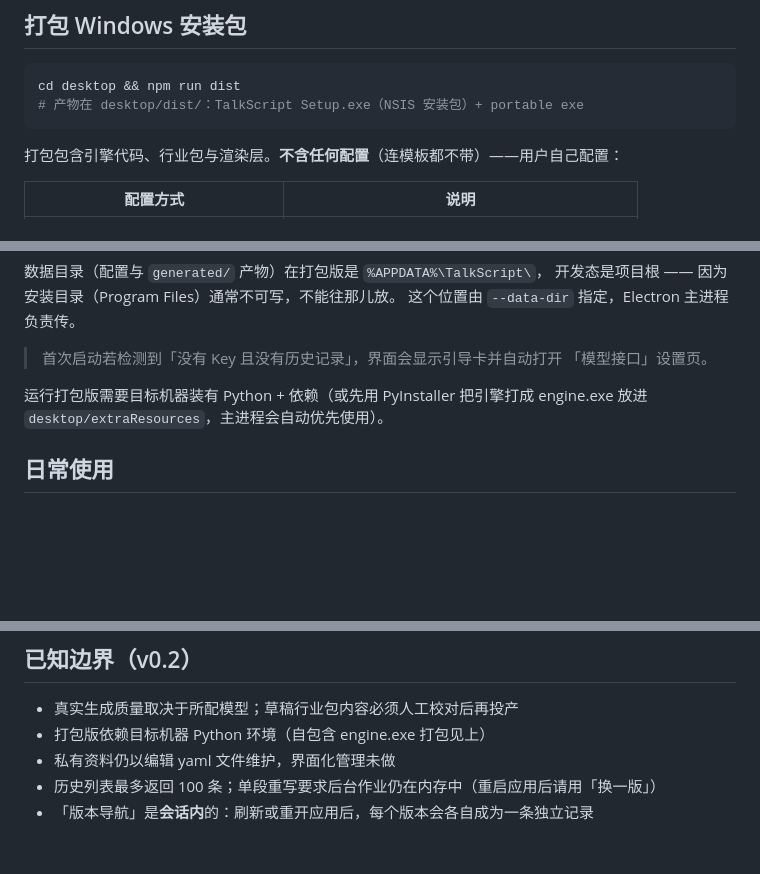
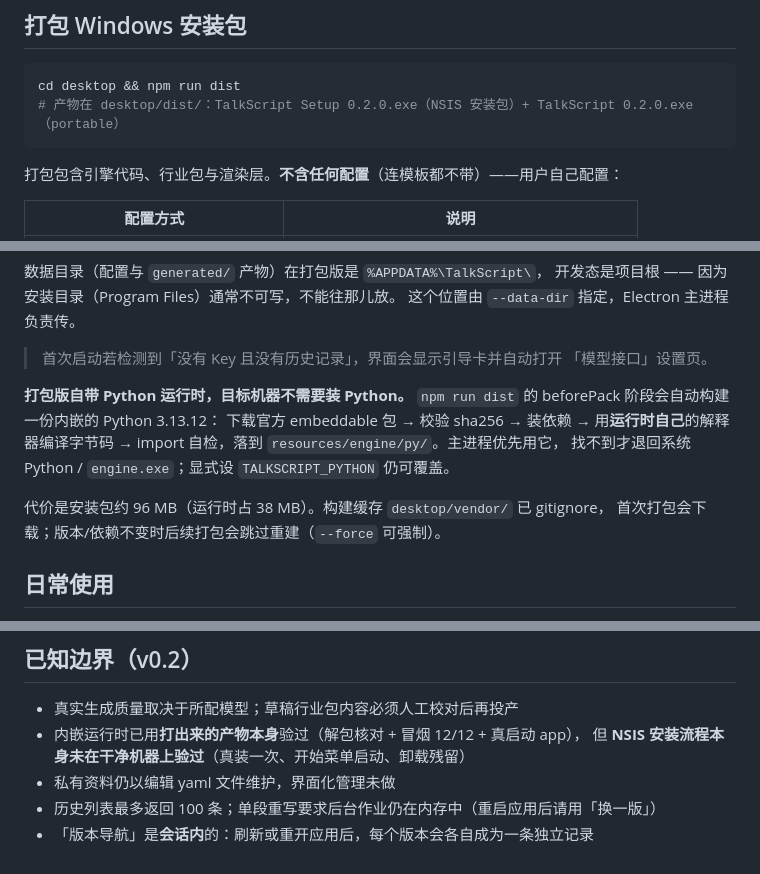
Before and after one commit to stevie-du/talk-script-agent, a Markdown page: README.md, 3 parts joined by grey strips. Drawn GitHub-style; blank space fills up the shorter version.

Commit message:
README 同步到 P1-3 之后：打包版自带 Python 运行时
改了「产品能力」之后忘改面向用户的文档 —— 打包章节仍写着
「运行打包版需要目标机器装有 Python」，与内嵌运行时直接矛盾；
已知边界里那条「打包版依赖目标机器 Python 环境」同样过期。

补上：beforePack 构建内嵌 3.13.12 的流程、降级顺序、96 MB 的体积代价，
以及「NSIS 安装流程本身未在干净机器验过」这条诚实的边界。

````diff
--- a/README.md
+++ b/README.md
@@ -92,7 +92,7 @@ node _verify/e2e-live.js              # 真实端到端（真引擎 + 真页面
 
 ```bash
 cd desktop && npm run dist
-# 产物在 desktop/dist/：TalkScript Setup.exe（NSIS 安装包）+ portable exe
+# 产物在 desktop/dist/：TalkScript Setup 0.2.0.exe（NSIS 安装包）+ TalkScript 0.2.0.exe（portable）
 ```
 
 打包包含引擎代码、行业包与渲染层。**不含任何配置**（连模板都不带）——用户自己配置：
@@ -110,8 +110,14 @@ cd desktop && npm run dist
 > 首次启动若检测到「没有 Key 且没有历史记录」，界面会显示引导卡并自动打开
 > 「模型接口」设置页。
 
-运行打包版需要目标机器装有 Python + 依赖（或先用 PyInstaller 把引擎打成 engine.exe
-放进 `desktop/extraResources`，主进程会自动优先使用）。
+**打包版自带 Python 运行时，目标机器不需要装 Python。**
+`npm run dist` 的 beforePack 阶段会自动构建一份内嵌的 Python 3.13.12：
+下载官方 embeddable 包 → 校验 sha256 → 装依赖 → 用**运行时自己**的解释器编译字节码
+→ import 自检，落到 `resources/engine/py/`。主进程优先用它，
+找不到才退回系统 Python / `engine.exe`；显式设 `TALKSCRIPT_PYTHON` 仍可覆盖。
+
+代价是安装包约 96 MB（运行时占 38 MB）。构建缓存 `desktop/vendor/` 已 gitignore，
+首次打包会下载；版本/依赖不变时后续打包会跳过重建（`--force` 可强制）。
 
 ## 日常使用
 
@@ -150,7 +156,8 @@ packs/elevator/
 ## 已知边界（v0.2）
 
 - 真实生成质量取决于所配模型；草稿行业包内容必须人工校对后再投产
-- 打包版依赖目标机器 Python 环境（自包含 engine.exe 打包见上）
+- 内嵌运行时已用**打出来的产物本身**验过（解包核对 + 冒烟 12/12 + 真启动 app），
+  但 **NSIS 安装流程本身未在干净机器上验过**（真装一次、开始菜单启动、卸载残留）
 - 私有资料仍以编辑 yaml 文件维护，界面化管理未做
 - 历史列表最多返回 100 条；单段重写要求后台作业仍在内存中（重启应用后请用「换一版」）
 - 「版本导航」是**会话内**的：刷新或重开应用后，每个版本会各自成为一条独立记录
````
